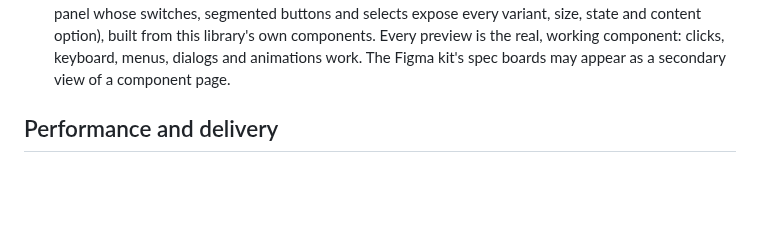
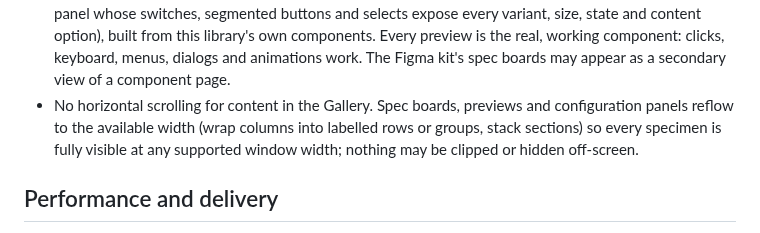
Before and after one commit to mizorewww/gpui-kit-material, a Markdown page: AGENTS.md, the part around the change. GitHub-like rendering; blank space fills up the shorter version.

Commit message:
Forbid horizontal scrolling in the Gallery
Wide spec boards scrolled sideways with no visible cue, hiding columns.
Content must reflow to the window width instead.

Co-Authored-By: Claude Opus 5.5 <noreply@anthropic.com>

```diff
--- a/AGENTS.md
+++ b/AGENTS.md
@@ -57,6 +57,10 @@
   option), built from this library's own components. Every preview is the real,
   working component: clicks, keyboard, menus, dialogs and animations work. The
   Figma kit's spec boards may appear as a secondary view of a component page.
+- No horizontal scrolling for content in the Gallery. Spec boards, previews and
+  configuration panels reflow to the available width (wrap columns into
+  labelled rows or groups, stack sections) so every specimen is fully visible
+  at any supported window width; nothing may be clipped or hidden off-screen.
 
 ## Performance and delivery
 
```
